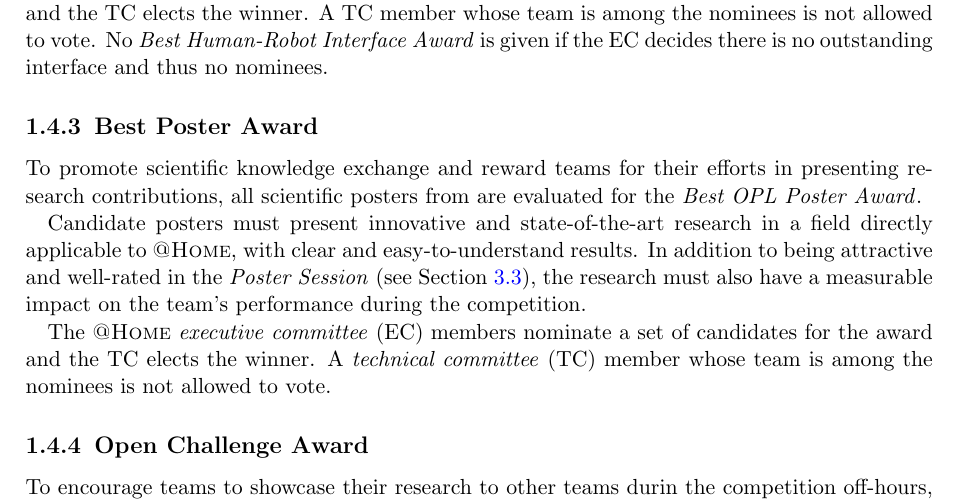
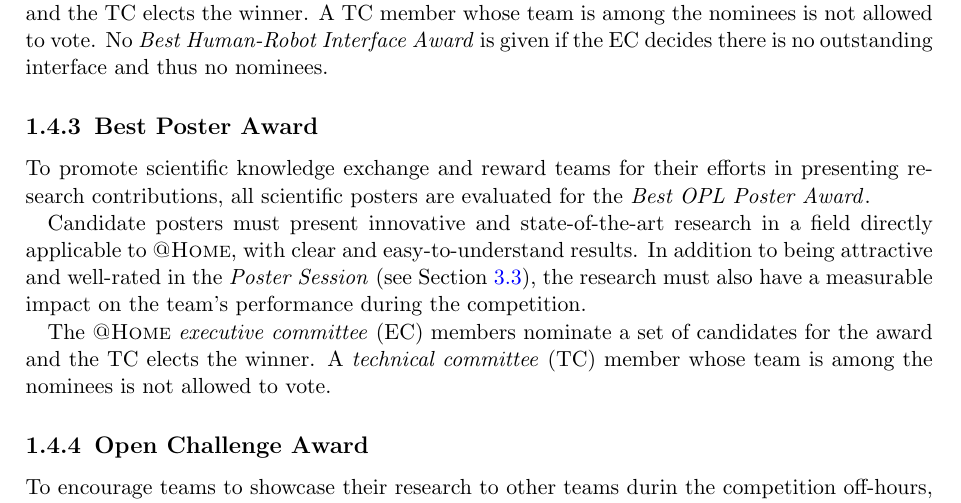
Before and after one commit to RoboCupAtHome/RuleBook, a LaTeX thesis (documents/organization.tex, which reads pages/introduction/Awards.tex): part of page 8 of 28, cut so that both start at the same text. Compiled offline with pdfLaTeX.

Commit message:
fixup! remove DSPL

```diff
--- a/pages/introduction/Awards.tex
+++ b/pages/introduction/Awards.tex
@@ -24,7 +24,7 @@
 
 \subsection{Best Poster Award}\label{award:poster}
 
-To promote scientific knowledge exchange and reward teams for their efforts in presenting research contributions, all scientific posters from are evaluated for the \OPLPosterAward{}.
+To promote scientific knowledge exchange and reward teams for their efforts in presenting research contributions, all scientific posters are evaluated for the \OPLPosterAward{}.
 
 Candidate posters must present innovative and state-of-the-art research in a field directly applicable to \AtHome{}, with clear and easy-to-understand results.
 In addition to being attractive and well-rated in the \PS{} (see~\refsec{sec:poster_teaser_session}), the research must also have a measurable impact on the team's performance during the competition.
```
